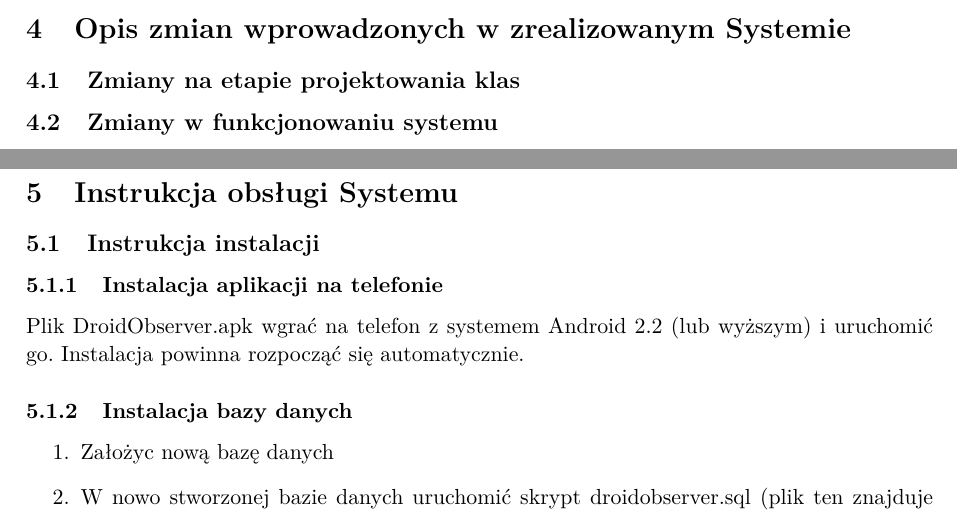
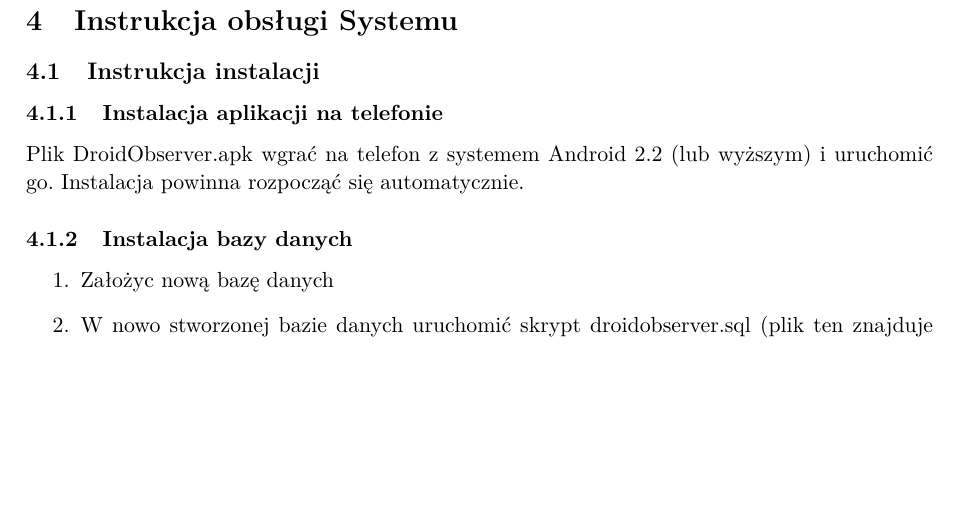
Before and after one commit to tsm/DroidObserver2, a LaTeX document (doc/Dokumentacja.tex): two parts of pages 11 and 12 of 14 before the commit and part of page 11 of 13 after it, the two joined at a grey line, cut at the place of the change, the shorter picture padded with empty space. Compiled offline with pdfLaTeX.

Commit message:
drobne modyfikacje

```diff
--- a/doc/Dokumentacja.tex
+++ b/doc/Dokumentacja.tex
@@ -188,9 +187,6 @@ Kolory analogiczne do diagramu klas.
     \includegraphics[scale=0.6]{component.png}
     \caption{Diagram komponentów}
  \end{figure}
-\section {Opis zmian wprowadzonych w zrealizowanym Systemie }
-\subsection {Zmiany na etapie projektowania klas}
-\subsection {Zmiany w funkcjonowaniu systemu}
 
 \newpage
 \section {Instrukcja obsługi Systemu}
```
Also changed, not shown: doc/component.png, doc/Dokumentacja.tex (3 more changed lines), 1 other file.
